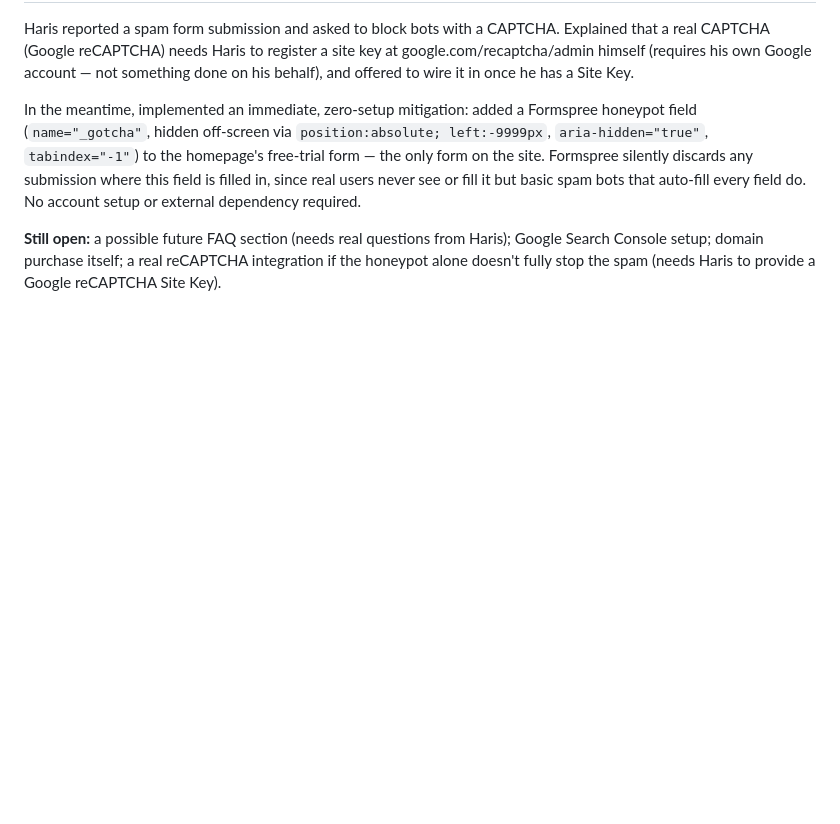
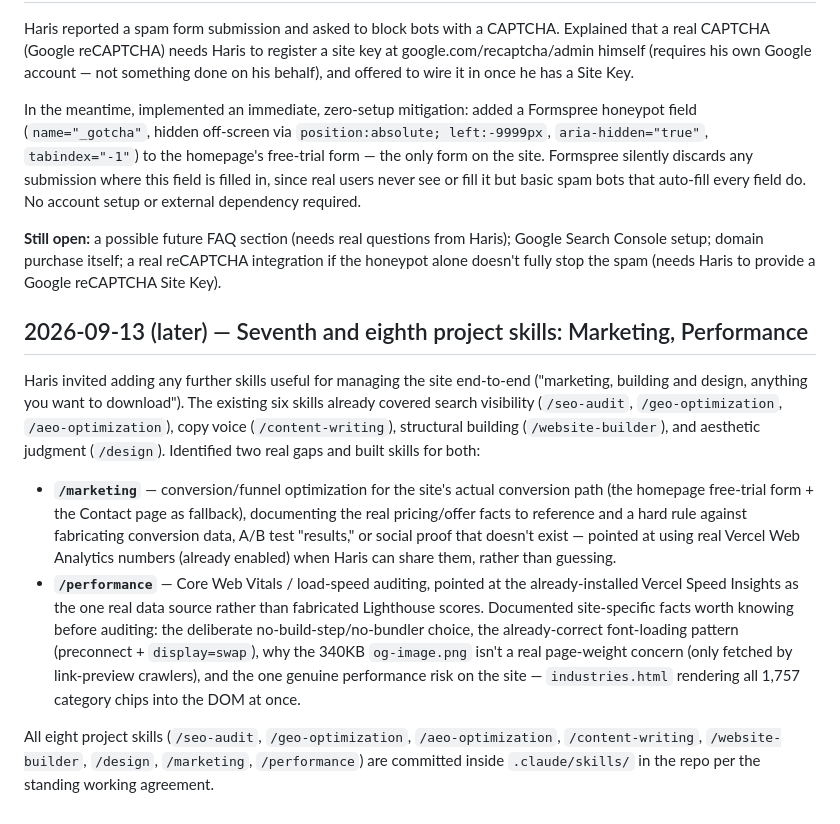
Before and after one commit to Harisshah478/leadscout-data, a Markdown page: CONVERSATION_LOG.md, the part around the change. GitHub-like rendering; blank space fills up the shorter version.

Commit message:
Add /marketing and /performance custom project skills
Seventh and eighth project skills, rounding out coverage of
search visibility, copy, structure, design, conversion, and
speed. Both point at real Vercel Analytics/Speed Insights data
over fabricated metrics, per this project's accuracy standard.

Co-Authored-By: Claude Sonnet 5 <noreply@anthropic.com>
Claude-Session: https://claude.ai/code/session_012TdDpo6uc8BRVWCFoPYJ6n

```diff
--- a/CONVERSATION_LOG.md
+++ b/CONVERSATION_LOG.md
@@ -525,3 +525,12 @@ Haris reported a spam form submission and asked to block bots with a CAPTCHA. Ex
 In the meantime, implemented an immediate, zero-setup mitigation: added a Formspree honeypot field (`name="_gotcha"`, hidden off-screen via `position:absolute; left:-9999px`, `aria-hidden="true"`, `tabindex="-1"`) to the homepage's free-trial form — the only form on the site. Formspree silently discards any submission where this field is filled in, since real users never see or fill it but basic spam bots that auto-fill every field do. No account setup or external dependency required.
 
 **Still open:** a possible future FAQ section (needs real questions from Haris); Google Search Console setup; domain purchase itself; a real reCAPTCHA integration if the honeypot alone doesn't fully stop the spam (needs Haris to provide a Google reCAPTCHA Site Key).
+
+## 2026-09-13 (later) — Seventh and eighth project skills: Marketing, Performance
+
+Haris invited adding any further skills useful for managing the site end-to-end ("marketing, building and design, anything you want to download"). The existing six skills already covered search visibility (`/seo-audit`, `/geo-optimization`, `/aeo-optimization`), copy voice (`/content-writing`), structural building (`/website-builder`), and aesthetic judgment (`/design`). Identified two real gaps and built skills for both:
+
+- **`/marketing`** — conversion/funnel optimization for the site's actual conversion path (the homepage free-trial form + the Contact page as fallback), documenting the real pricing/offer facts to reference and a hard rule against fabricating conversion data, A/B test "results," or social proof that doesn't exist — pointed at using real Vercel Web Analytics numbers (already enabled) when Haris can share them, rather than guessing.
+- **`/performance`** — Core Web Vitals / load-speed auditing, pointed at the already-installed Vercel Speed Insights as the one real data source rather than fabricated Lighthouse scores. Documented site-specific facts worth knowing before auditing: the deliberate no-build-step/no-bundler choice, the already-correct font-loading pattern (preconnect + `display=swap`), why the 340KB `og-image.png` isn't a real page-weight concern (only fetched by link-preview crawlers), and the one genuine performance risk on the site — `industries.html` rendering all 1,757 category chips into the DOM at once.
+
+All eight project skills (`/seo-audit`, `/geo-optimization`, `/aeo-optimization`, `/content-writing`, `/website-builder`, `/design`, `/marketing`, `/performance`) are committed inside `.claude/skills/` in the repo per the standing working agreement.
```
Also changed, not shown: 2 other files.
